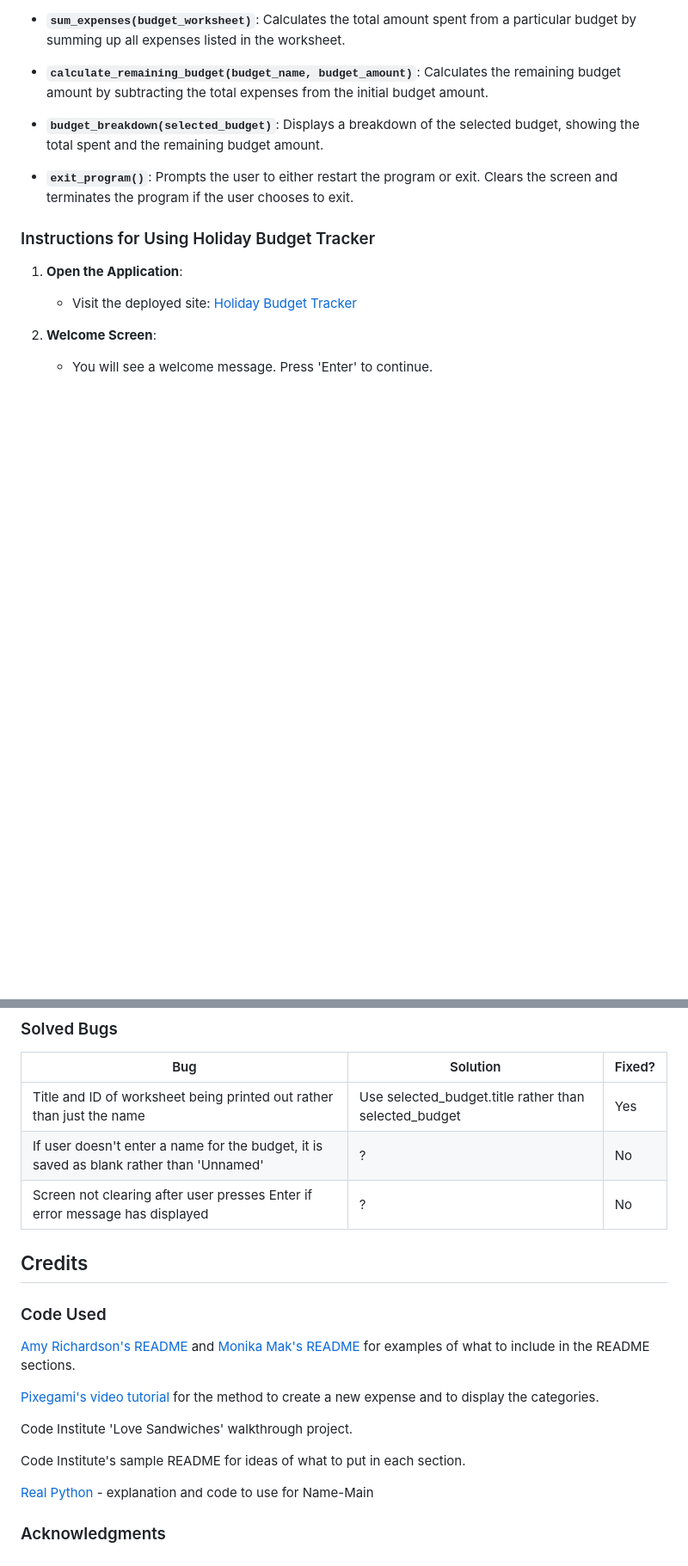
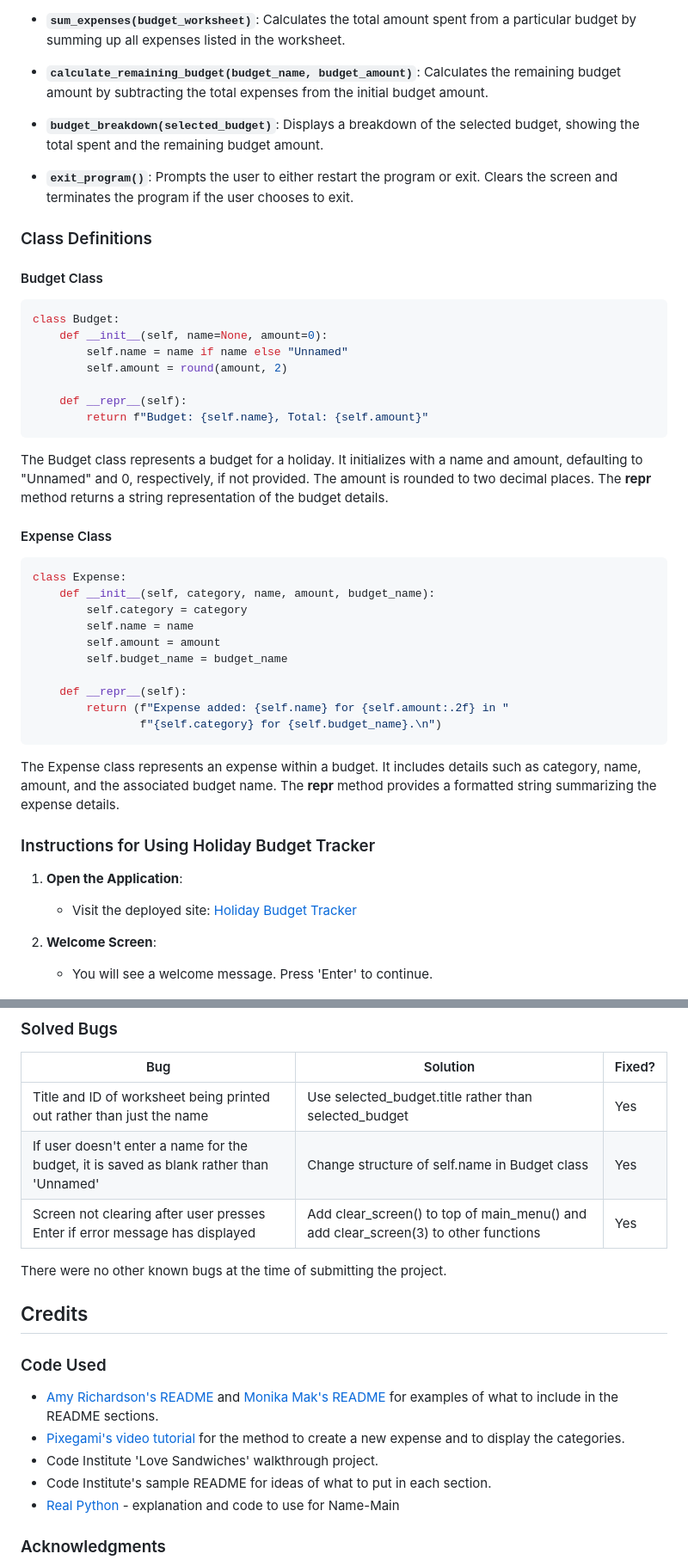
Before and after one commit to EJFleet/pp2-travel-quiz, a Markdown page: README.md, 2 parts joined by grey strips. Shown: that part at 86% size. Drawn GitHub-style; blank space fills up the shorter version.

Commit message:
Add class definitions to readme

````diff
--- a/README.md
+++ b/README.md
@@ -148,6 +148,38 @@ Google Sheets was used to store any entered user data and called upon when data
 * **`budget_breakdown(selected_budget)`**: Displays a breakdown of the selected budget, showing the total spent and the remaining budget amount.
 
 * **`exit_program()`**: Prompts the user to either restart the program or exit. Clears the screen and terminates the program if the user chooses to exit.
+
+### Class Definitions
+
+#### Budget Class
+
+```python
+class Budget:
+    def __init__(self, name=None, amount=0):
+        self.name = name if name else "Unnamed"
+        self.amount = round(amount, 2)
+
+    def __repr__(self):
+        return f"Budget: {self.name}, Total: {self.amount}"
+```
+
+The Budget class represents a budget for a holiday. It initializes with a name and amount, defaulting to "Unnamed" and 0, respectively, if not provided. The amount is rounded to two decimal places. The __repr__ method returns a string representation of the budget details.
+
+#### Expense Class
+
+```python
+class Expense:
+    def __init__(self, category, name, amount, budget_name):
+        self.category = category
+        self.name = name
+        self.amount = amount
+        self.budget_name = budget_name
+
+    def __repr__(self):
+        return (f"Expense added: {self.name} for {self.amount:.2f} in "
+                f"{self.category} for {self.budget_name}.\n")
+```
+The Expense class represents an expense within a budget. It includes details such as category, name, amount, and the associated budget name. The __repr__ method provides a formatted string summarizing the expense details.
 
 ### Instructions for Using Holiday Budget Tracker
 
@@ -438,24 +460,20 @@ The code was validated using PEP8 standards to ensure readability and maintainab
 |Bug|Solution|Fixed?|
 |-----|-----|-----|
 |Title and ID of worksheet being printed out rather than just the name| Use selected_budget.title rather than selected_budget | Yes|
-|If user doesn't enter a name for the budget, it is saved as blank rather than 'Unnamed'| ? | No |
-|Screen not clearing after user presses Enter if error message has displayed| ? | No |
+|If user doesn't enter a name for the budget, it is saved as blank rather than 'Unnamed'| Change structure of self.name in Budget class | Yes |
+|Screen not clearing after user presses Enter if error message has displayed| Add clear_screen() to top of main_menu() and add clear_screen(3) to other functions | Yes |
 
-
+There were no other known bugs at the time of submitting the project.
 
 ## Credits
 
 ### Code Used
 
-[Amy Richardson's README](https://github.com/kera-cudmore/Bully-Book-Club/tree/main) and [Monika Mak's README](https://github.com/monika-mak/budget_planner_PP3/blob/main/README.md) for examples of what to include in the README sections.
-
-[Pixegami's video tutorial](https://www.youtube.com/watch?v=HTD86h69PtE&ab_channel=pixegami) for the method to create a new expense and to display the categories.
-
-Code Institute 'Love Sandwiches' walkthrough project.
-
-Code Institute's sample README for ideas of what to put in each section.
-
-[Real Python](https://realpython.com/if-name-main-python/) - explanation and code to use for Name-Main
+- [Amy Richardson's README](https://github.com/kera-cudmore/Bully-Book-Club/tree/main) and [Monika Mak's README](https://github.com/monika-mak/budget_planner_PP3/blob/main/README.md) for examples of what to include in the README sections.
+- [Pixegami's video tutorial](https://www.youtube.com/watch?v=HTD86h69PtE&ab_channel=pixegami) for the method to create a new expense and to display the categories.
+- Code Institute 'Love Sandwiches' walkthrough project.
+- Code Institute's sample README for ideas of what to put in each section.
+- [Real Python](https://realpython.com/if-name-main-python/) - explanation and code to use for Name-Main
 
 
 ### Acknowledgments
````
Also changed, not shown: other parts of README.md (+1 -11 lines).
